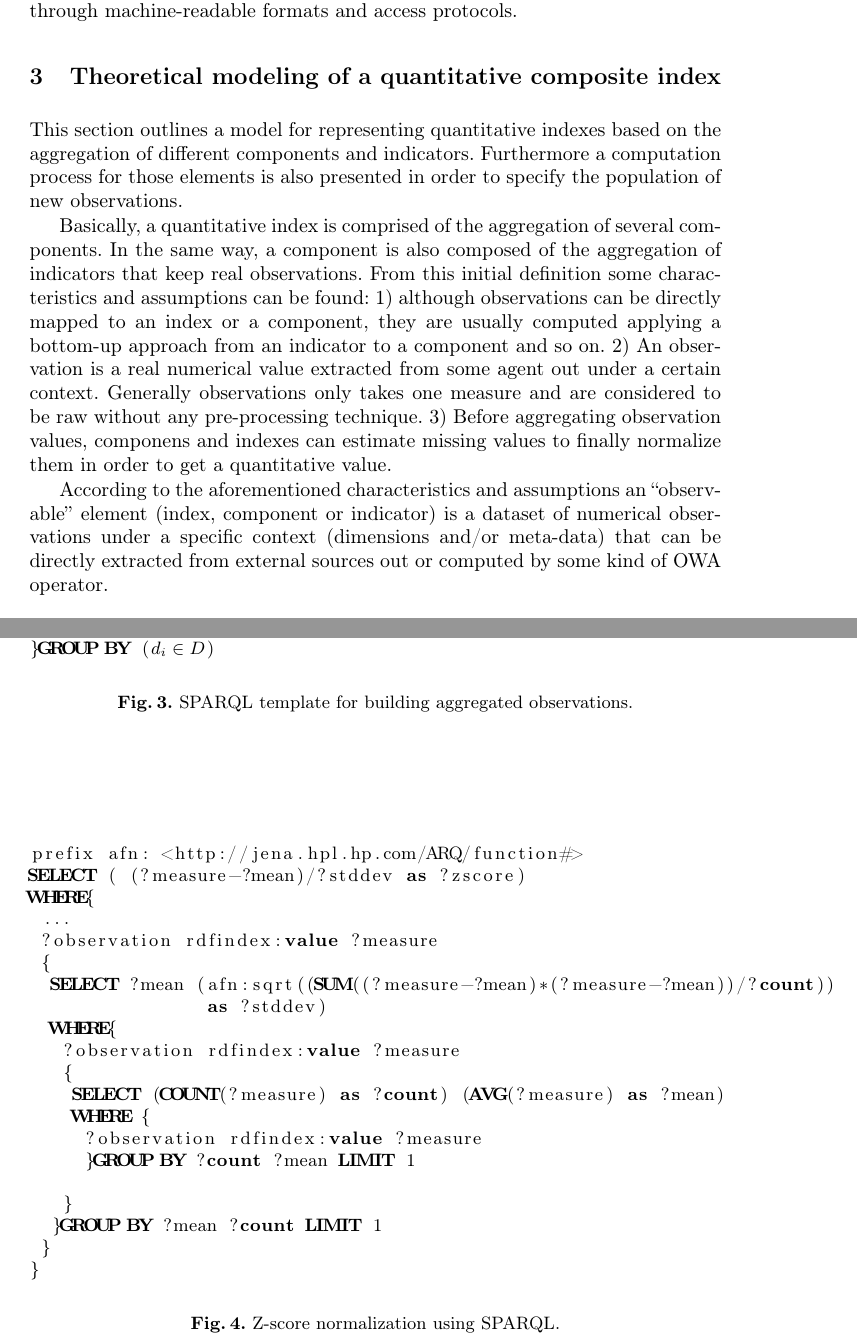
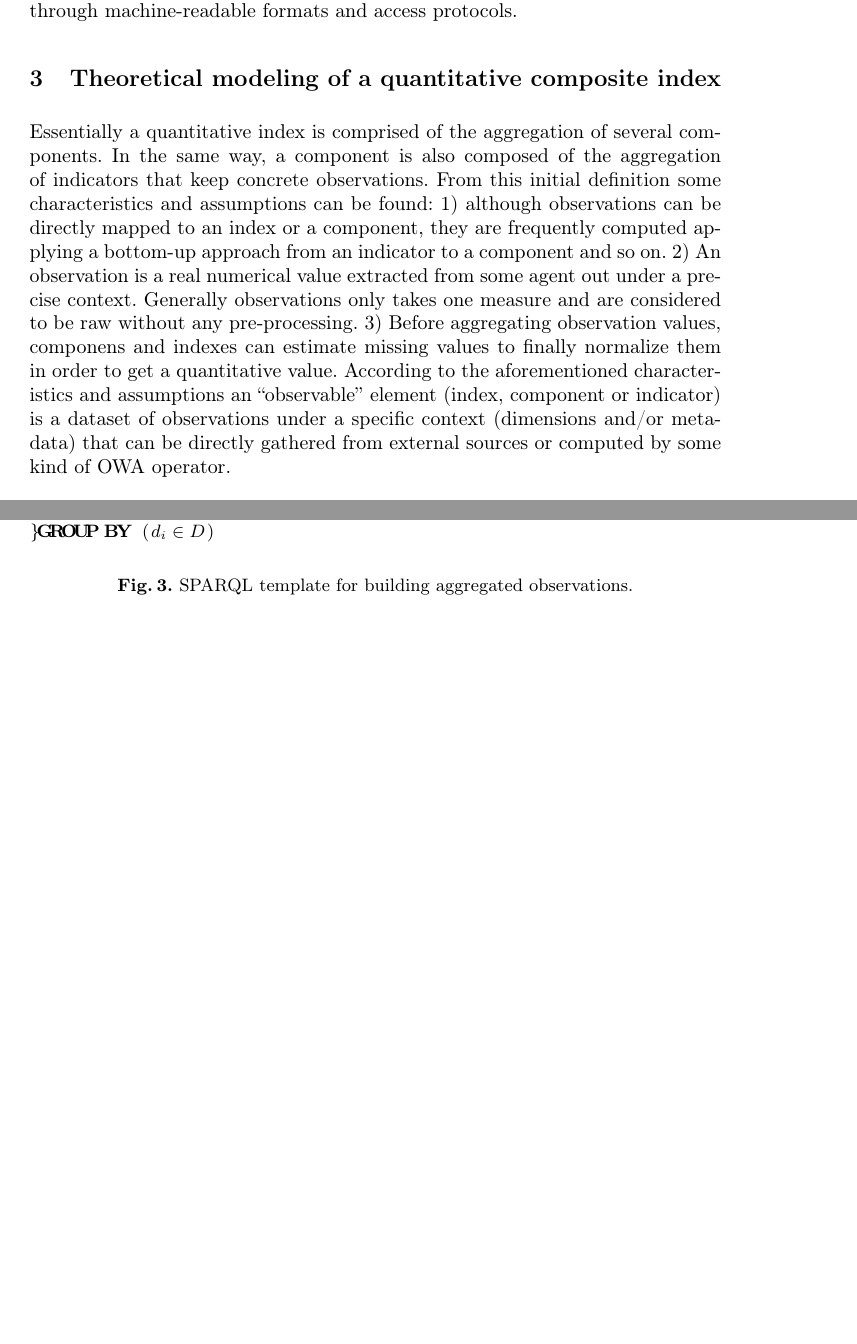
Before and after one commit to chemaar/rdfindex, a LaTeX paper (papers/mtsr-2013/rdfindex-mtsr-2013.tex, which reads papers/mtsr-2013/sections/sect-theoretical-rdfindex.tex): two parts of pages 6 and 11 of 19 before the commit and two parts of pages 6 and 10 of 18 after it, joined at a grey line, cut so that both start at the same text, the shorter picture padded with empty space. Compiled offline with pdfLaTeX.

Commit message:
Adding extended version

```diff
--- a/papers/mtsr-2013/sections/sect-theoretical-rdfindex.tex
+++ b/papers/mtsr-2013/sections/sect-theoretical-rdfindex.tex
@@ -1,18 +1,15 @@
-This section outlines a model for representing quantitative indexes based on the aggregation
-of different components and indicators. Furthermore a computation process for those elements is
-also presented in order to specify the population of new observations.
-
-Basically, a quantitative index is comprised of the aggregation of several components. In the same way,
-a component is also composed of the aggregation of indicators that keep real observations. From this initial definition
+% This section outlines a model for representing quantitative indexes based on the aggregation
+% of different components and indicators. Furthermore a computation process for those elements is
+% also presented in order to specify the population of new observations.
+Essentially a quantitative index is comprised of the aggregation of several components. In the same way,
+a component is also composed of the aggregation of indicators that keep concrete observations. From this initial definition
 some characteristics and assumptions can be found: 1) although observations can be directly mapped to an index or a component, they
-are usually computed applying a bottom-up approach from an indicator to a component and so on. 2) An observation is
-a real numerical value extracted from some agent out under a certain context. Generally observations only takes one measure and are considered
-to be raw without any pre-processing technique. 3) Before aggregating observation values, componens and indexes can
-estimate missing values to finally normalize them in order to get a quantitative value.
-
-According to the aforementioned characteristics and assumptions an ``observable'' element (index, component or indicator) is a
-dataset of numerical observations under a specific context (dimensions and/or meta-data) that can be directly extracted from external
-sources out or computed by some kind of OWA operator.
+are frequently computed applying a bottom-up approach from an indicator to a component and so on. 2) An observation is
+a real numerical value extracted from some agent out under a precise context. Generally observations only takes one measure and are considered
+to be raw without any pre-processing. 3) Before aggregating observation values, componens and indexes can
+estimate missing values to finally normalize them in order to get a quantitative value. According to the aforementioned characteristics and assumptions an ``observable'' element (index, component or indicator) is a
+dataset of observations under a specific context (dimensions and/or meta-data) that can be directly gathered from external
+sources or computed by some kind of OWA operator.
 
 \begin{definition}[Observation-$o$]\upshape
 It is a tuple $\{v,m,s\}$, where $v$ is a numerical value for the measure $m$ with an status $s$ that belongs to
@@ -203,32 +200,32 @@ data is separated from access and storage formats):
  are published. This value are easily generated using the new string functions in SPARQL 1.1 \texttt{concat} and \texttt{MD5}.
  \end{itemize}
 
-\begin{figure}[!ht]
-\begin{lstlisting}[language=SQL]
-prefix afn: <http://jena.hpl.hp.com/ARQ/function#>
-SELECT ( (?measure-?mean)/?stddev as ?zscore)
-WHERE{
- ...
- ?observation rdfindex:value ?measure
- {
-  SELECT ?mean (afn:sqrt((SUM((?measure-?mean)*(?measure-?mean))/?count))
-		as ?stddev)
-  WHERE{
-   ?observation rdfindex:value ?measure
-   {
-    SELECT (COUNT(?measure) as ?count) (AVG(?measure) as ?mean)
-    WHERE {
-     ?observation rdfindex:value ?measure
-     }GROUP BY ?count ?mean LIMIT 1
-
-   }
-  }GROUP BY ?mean ?count LIMIT 1
- }
-}
-\end{lstlisting}
-\caption{Z-score normalization using SPARQL.}
- \label{fig:sparql-zscore}
-\end{figure}
+% \begin{figure}[!ht]
+% \begin{lstlisting}[language=SQL]
+% prefix afn: <http://jena.hpl.hp.com/ARQ/function#>
+% SELECT ( (?measure-?mean)/?stddev as ?zscore)
+% WHERE{
+%  ...
+%  ?observation rdfindex:value ?measure
+%  {
+%   SELECT ?mean (afn:sqrt((SUM((?measure-?mean)*(?measure-?mean))/?count))
+% 		as ?stddev)
+%   WHERE{
+%    ?observation rdfindex:value ?measure
+%    {
+%     SELECT (COUNT(?measure) as ?count) (AVG(?measure) as ?mean)
+%     WHERE {
+%      ?observation rdfindex:value ?measure
+%      }GROUP BY ?count ?mean LIMIT 1
+%
+%    }
+%   }GROUP BY ?mean ?count LIMIT 1
+%  }
+% }
+% \end{lstlisting}
+% \caption{Z-score normalization using SPARQL.}
+%  \label{fig:sparql-zscore}
+% \end{figure}
 
 
 %
```
Also changed, not shown: papers/mtsr-2013/sections/sect-theoretical-rdfindex.tex (46 more changed lines).
